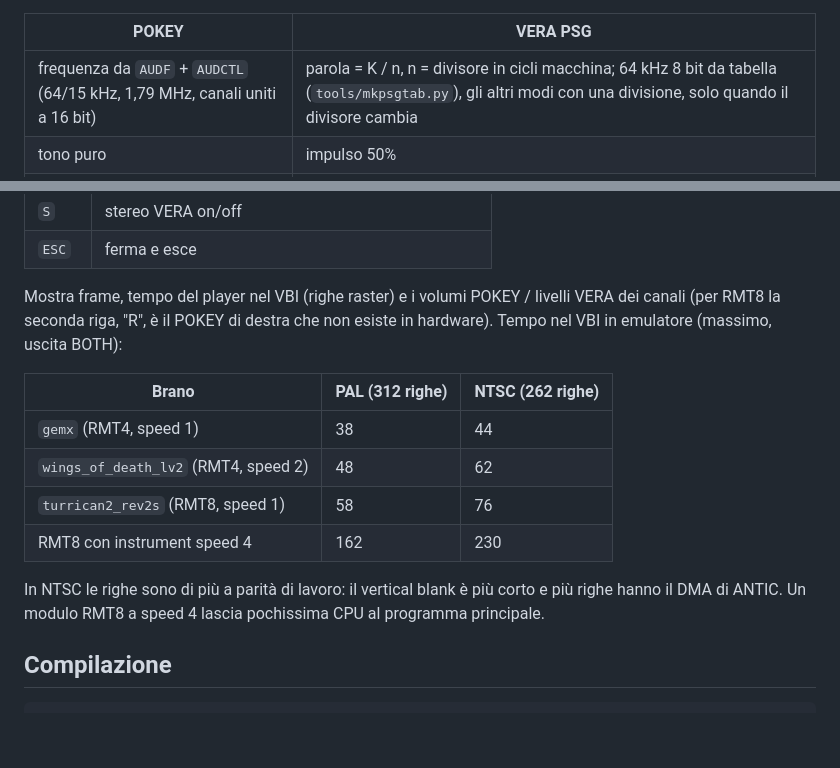
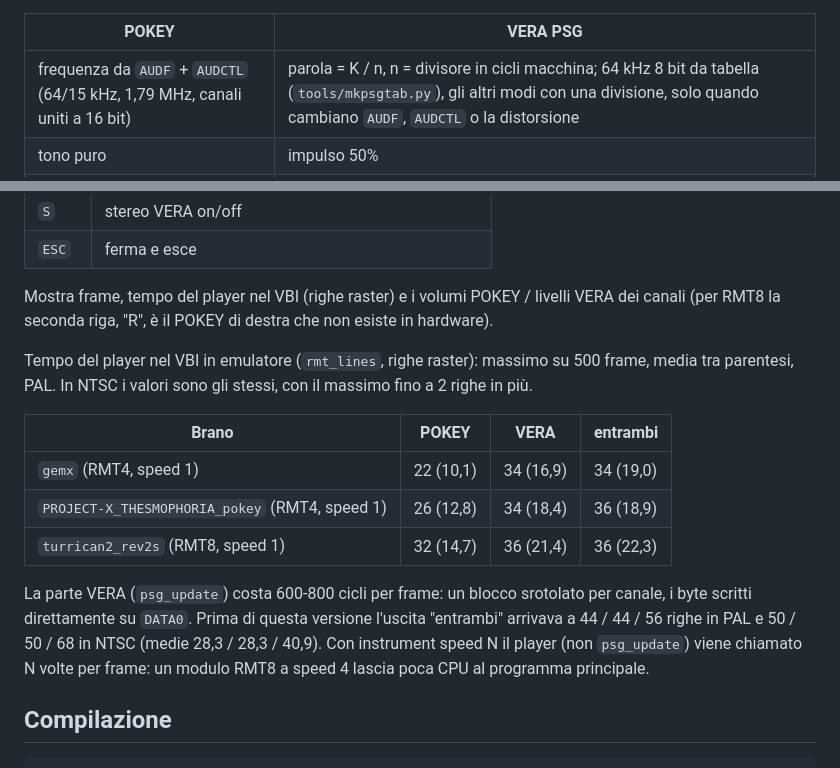
Before and after one commit to gianlucarenzi/VERA_ATARI_PBI, a Markdown page: vera-tests/rmt/README.md, 2 parts joined by grey strips. GitHub-like rendering; blank space fills up the shorter version.

Commit message:
RMT README: player VBI times measured again after the psg_update rewrite
Measured in atari800 (rmt_lines, max and average over 500 frames) for
POKEY, VERA and both, PAL and NTSC, on the three songs in music/. Both
outputs, max lines: gemx 44 -> 34, PROJECT-X 44 -> 36, turrican2
56 -> 36 (PAL); 50/50/68 -> 36 in NTSC. Rows for songs not in the repo
dropped.

Co-Authored-By: Claude Opus 5.5 <noreply@anthropic.com>

```diff
--- a/vera-tests/rmt/README.md
+++ b/vera-tests/rmt/README.md
@@ -34,7 +34,7 @@ La VERA ha 16 voci PSG, ma il formato RMT non va oltre gli 8 canali: le voci 8-1
 
 | POKEY | VERA PSG |
 |---|---|
-| frequenza da `AUDF` + `AUDCTL` (64/15 kHz, 1,79 MHz, canali uniti a 16 bit) | parola = K / n, n = divisore in cicli macchina; 64 kHz 8 bit da tabella (`tools/mkpsgtab.py`), gli altri modi con una divisione, solo quando il divisore cambia |
+| frequenza da `AUDF` + `AUDCTL` (64/15 kHz, 1,79 MHz, canali uniti a 16 bit) | parola = K / n, n = divisore in cicli macchina; 64 kHz 8 bit da tabella (`tools/mkpsgtab.py`), gli altri modi con una divisione, solo quando cambiano `AUDF`, `AUDCTL` o la distorsione |
 | tono puro | impulso 50% |
 | distorsione C (poly4), toni poly5 | impulso 25% |
 | rumore poly17 / poly5 | rumore della VERA |
@@ -117,18 +117,22 @@ Sui dischi `disk2-veratests-*.atr`; non richiede `VERA.SYS`.
 | `ESC` | ferma e esce |
 
 Mostra frame, tempo del player nel VBI (righe raster) e i volumi POKEY / livelli VERA dei canali
-(per RMT8 la seconda riga, "R", è il POKEY di destra che non esiste in hardware). Tempo nel VBI in
-emulatore (massimo, uscita BOTH):
+(per RMT8 la seconda riga, "R", è il POKEY di destra che non esiste in hardware).
 
-| Brano | PAL (312 righe) | NTSC (262 righe) |
-|---|---|---|
-| `gemx` (RMT4, speed 1) | 38 | 44 |
-| `wings_of_death_lv2` (RMT4, speed 2) | 48 | 62 |
-| `turrican2_rev2s` (RMT8, speed 1) | 58 | 76 |
-| RMT8 con instrument speed 4 | 162 | 230 |
+Tempo del player nel VBI in emulatore (`rmt_lines`, righe raster): massimo su 500 frame, media tra
+parentesi, PAL. In NTSC i valori sono gli stessi, con il massimo fino a 2 righe in più.
 
-In NTSC le righe sono di più a parità di lavoro: il vertical blank è più corto e più righe hanno il
-DMA di ANTIC. Un modulo RMT8 a speed 4 lascia pochissima CPU al programma principale.
+| Brano | POKEY | VERA | entrambi |
+|---|---|---|---|
+| `gemx` (RMT4, speed 1) | 22 (10,1) | 34 (16,9) | 34 (19,0) |
+| `PROJECT-X_THESMOPHORIA_pokey` (RMT4, speed 1) | 26 (12,8) | 34 (18,4) | 36 (18,9) |
+| `turrican2_rev2s` (RMT8, speed 1) | 32 (14,7) | 36 (21,4) | 36 (22,3) |
+
+La parte VERA (`psg_update`) costa 600-800 cicli per frame: un blocco srotolato per canale, i byte
+scritti direttamente su `DATA0`. Prima di questa versione l'uscita "entrambi" arrivava a 44 / 44 / 56
+righe in PAL e 50 / 50 / 68 in NTSC (medie 28,3 / 28,3 / 40,9). Con instrument speed N il player
+(non `psg_update`) viene chiamato N volte per frame: un modulo RMT8 a speed 4 lascia poca CPU al
+programma principale.
 
 ## Compilazione
 
```
